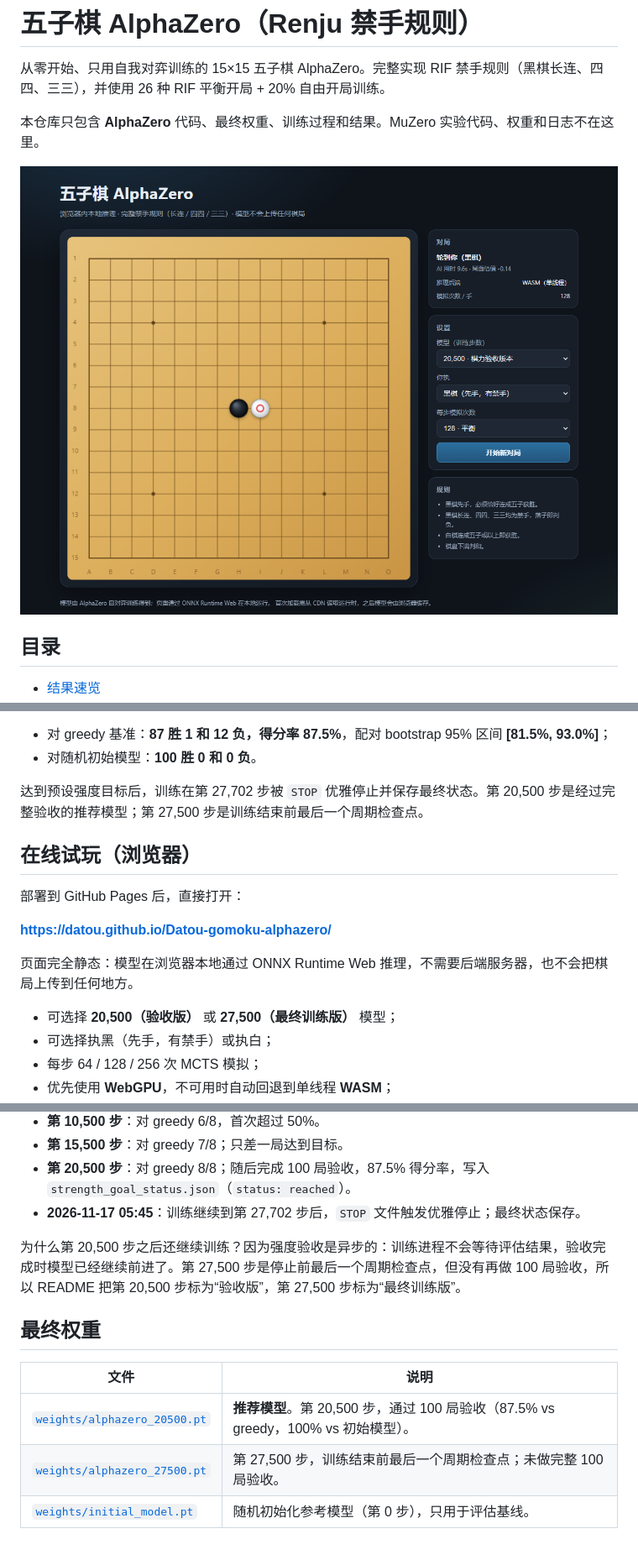
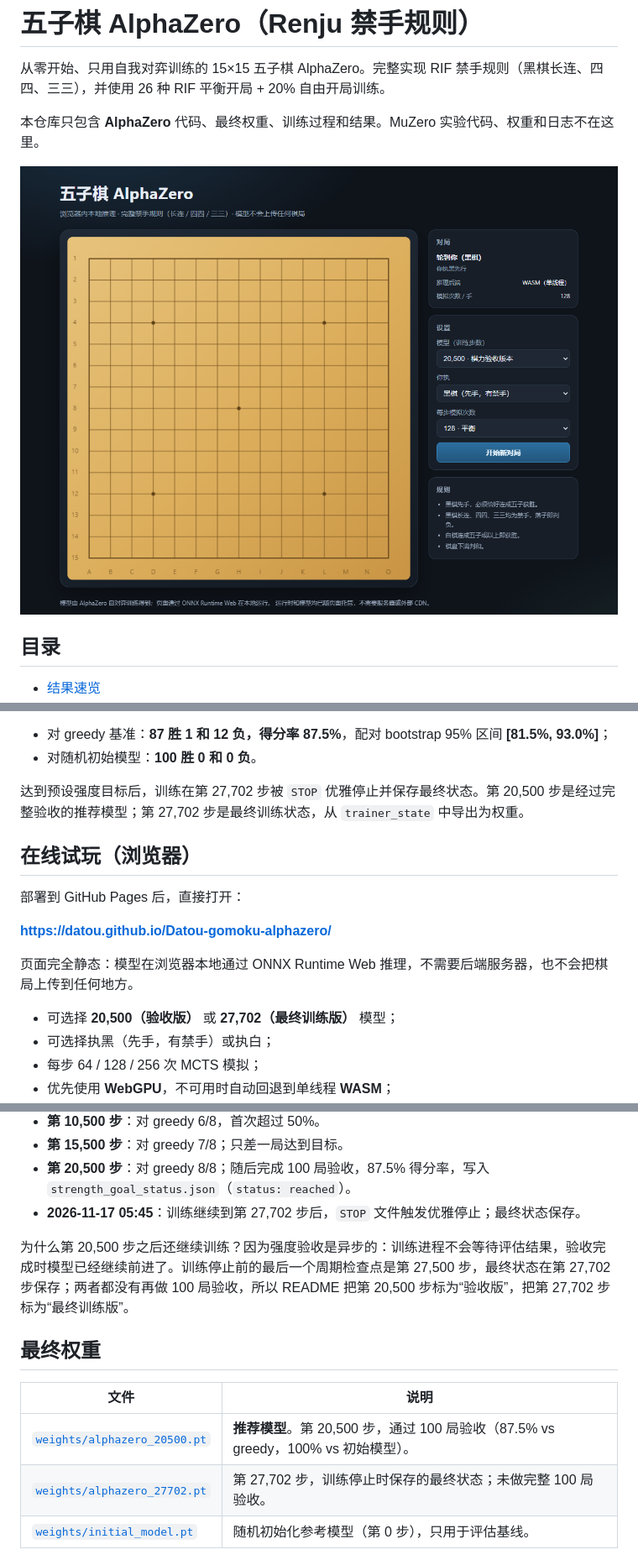
Before and after one commit to Datou/Datou-gomoku-alphazero, a Markdown page: README.md, 3 parts joined by grey strips. Shown at 84% size. GitHub-like rendering; pictures changed too: docs/preview.png.

Commit message:
Publish final step 27702 weights and browser model

```diff
--- a/README.md
+++ b/README.md
@@ -38,7 +38,7 @@
 - 对 greedy 基准：**87 胜 1 和 12 负，得分率 87.5%**，配对 bootstrap 95% 区间 **[81.5%, 93.0%]**；
 - 对随机初始模型：**100 胜 0 和 0 负**。
 
-达到预设强度目标后，训练在第 27,702 步被 `STOP` 优雅停止并保存最终状态。第 20,500 步是经过完整验收的推荐模型；第 27,500 步是训练结束前最后一个周期检查点。
+达到预设强度目标后，训练在第 27,702 步被 `STOP` 优雅停止并保存最终状态。第 20,500 步是经过完整验收的推荐模型；第 27,702 步是最终训练状态，从 `trainer_state` 中导出为权重。
 
 ## 在线试玩（浏览器）
 
@@ -48,7 +48,7 @@
 
 页面完全静态：模型在浏览器本地通过 ONNX Runtime Web 推理，不需要后端服务器，也不会把棋局上传到任何地方。
 
-- 可选择 **20,500（验收版）** 或 **27,500（最终训练版）** 模型；
+- 可选择 **20,500（验收版）** 或 **27,702（最终训练版）** 模型；
 - 可选择执黑（先手，有禁手）或执白；
 - 每步 64 / 128 / 256 次 MCTS 模拟；
 - 优先使用 **WebGPU**，不可用时自动回退到单线程 **WASM**；
@@ -132,14 +132,14 @@ python tools/serve_docs.py
 - **第 20,500 步**：对 greedy 8/8；随后完成 100 局验收，87.5% 得分率，写入 `strength_goal_status.json`（`status: reached`）。
 - **2026-11-17 05:45**：训练继续到第 27,702 步后，`STOP` 文件触发优雅停止；最终状态保存。
 
-为什么第 20,500 步之后还继续训练？因为强度验收是异步的：训练进程不会等待评估结果，验收完成时模型已经继续前进了。第 27,500 步是停止前最后一个周期检查点，但没有再做 100 局验收，所以 README 把第 20,500 步标为“验收版”，第 27,500 步标为“最终训练版”。
+为什么第 20,500 步之后还继续训练？因为强度验收是异步的：训练进程不会等待评估结果，验收完成时模型已经继续前进了。训练停止前的最后一个周期检查点是第 27,500 步，最终状态在第 27,702 步保存；两者都没有再做 100 局验收，所以 README 把第 20,500 步标为“验收版”，把第 27,702 步标为“最终训练版”。
 
 ## 最终权重
 
 | 文件 | 说明 |
 |---|---|
 | [`weights/alphazero_20500.pt`](weights/alphazero_20500.pt) | **推荐模型**。第 20,500 步，通过 100 局验收（87.5% vs greedy，100% vs 初始模型）。 |
-| [`weights/alphazero_27500.pt`](weights/alphazero_27500.pt) | 第 27,500 步，训练结束前最后一个周期检查点；未做完整 100 局验收。 |
+| [`weights/alphazero_27702.pt`](weights/alphazero_27702.pt) | 第 27,702 步，训练停止时保存的最终状态；未做完整 100 局验收。 |
 | [`weights/initial_model.pt`](weights/initial_model.pt) | 随机初始化参考模型（第 0 步），只用于评估基线。 |
 
 每个 `.pt` 旁边都有同名 `.json`，记录棋盘大小、网络结构、规则和搜索参数。权重是 PyTorch `state_dict`，可以直接这样加载：
```
Also changed, not shown: other parts of README.md (+3 -3 lines), training/README.md (+1 -1 lines), 8 other files.
